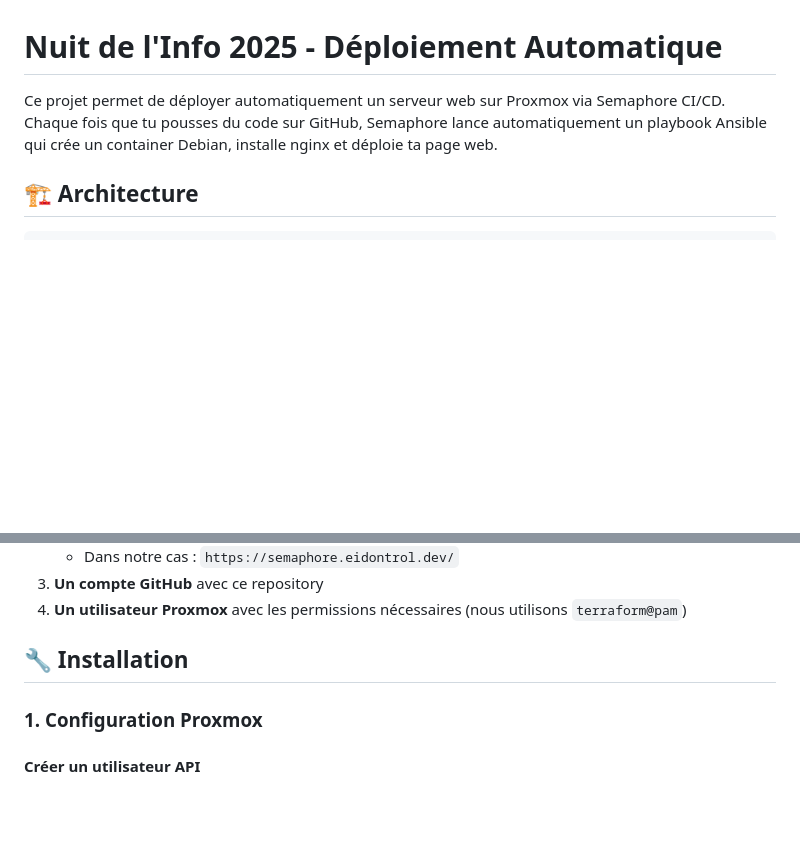
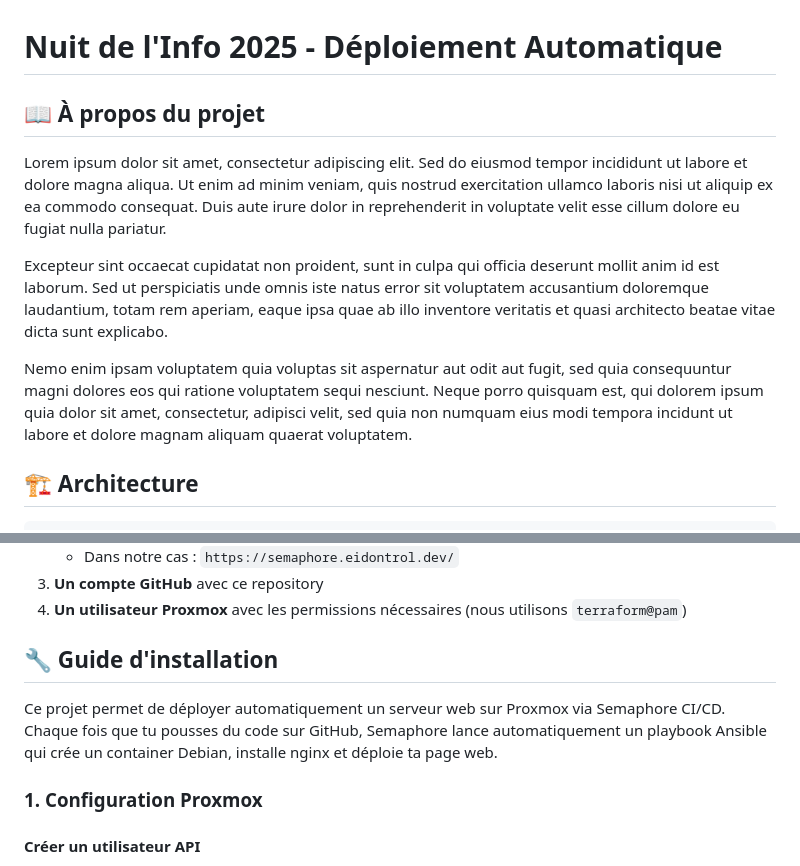
Before and after one commit to Bros-Insanity/nuit-info-2025, a Markdown page: README.md, 2 parts joined by grey strips. GitHub-like rendering; blank space fills up the shorter version.

Commit message:
Add Lorem Ipsum project description and reorganize installation guide as subsection

```diff
--- a/README.md
+++ b/README.md
@@ -1,6 +1,12 @@
 # Nuit de l'Info 2025 - Déploiement Automatique
 
-Ce projet permet de déployer automatiquement un serveur web sur Proxmox via Semaphore CI/CD. Chaque fois que tu pousses du code sur GitHub, Semaphore lance automatiquement un playbook Ansible qui crée un container Debian, installe nginx et déploie ta page web.
+## 📖 À propos du projet
+
+Lorem ipsum dolor sit amet, consectetur adipiscing elit. Sed do eiusmod tempor incididunt ut labore et dolore magna aliqua. Ut enim ad minim veniam, quis nostrud exercitation ullamco laboris nisi ut aliquip ex ea commodo consequat. Duis aute irure dolor in reprehenderit in voluptate velit esse cillum dolore eu fugiat nulla pariatur.
+
+Excepteur sint occaecat cupidatat non proident, sunt in culpa qui officia deserunt mollit anim id est laborum. Sed ut perspiciatis unde omnis iste natus error sit voluptatem accusantium doloremque laudantium, totam rem aperiam, eaque ipsa quae ab illo inventore veritatis et quasi architecto beatae vitae dicta sunt explicabo.
+
+Nemo enim ipsam voluptatem quia voluptas sit aspernatur aut odit aut fugit, sed quia consequuntur magni dolores eos qui ratione voluptatem sequi nesciunt. Neque porro quisquam est, qui dolorem ipsum quia dolor sit amet, consectetur, adipisci velit, sed quia non numquam eius modi tempora incidunt ut labore et dolore magnam aliquam quaerat voluptatem.
 
 ## 🏗️ Architecture
 
@@ -25,7 +31,9 @@ Avant de commencer, tu auras besoin de :
 3. **Un compte GitHub** avec ce repository
 4. **Un utilisateur Proxmox** avec les permissions nécessaires (nous utilisons `terraform@pam`)
 
-## 🔧 Installation
+## 🔧 Guide d'installation
+
+Ce projet permet de déployer automatiquement un serveur web sur Proxmox via Semaphore CI/CD. Chaque fois que tu pousses du code sur GitHub, Semaphore lance automatiquement un playbook Ansible qui crée un container Debian, installe nginx et déploie ta page web.
 
 ### 1. Configuration Proxmox
 
```
Also changed, not shown: other parts of README.md (+4 -4 lines).
